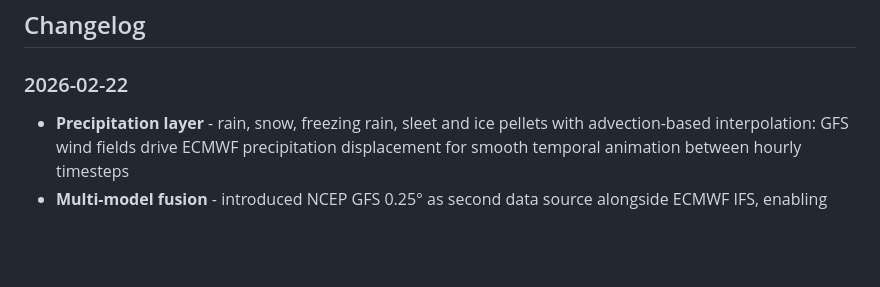
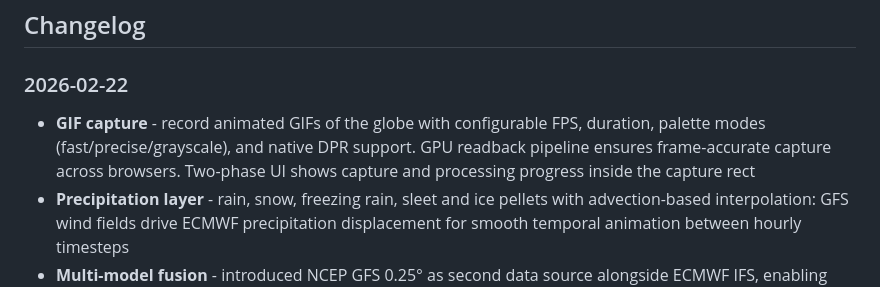
Before and after one commit to hypatia-earth/zero, a Markdown page: README.md, the part around the change. Rendered like a GitHub page; blank space fills up the shorter version.

Commit message:
docs: add GIF capture to changelog

```diff
--- a/README.md
+++ b/README.md
@@ -98,6 +98,7 @@ Different missions, both valuable.
 ## Changelog
 
 ### 2026-02-22
+- **GIF capture** - record animated GIFs of the globe with configurable FPS, duration, palette modes (fast/precise/grayscale), and native DPR support. GPU readback pipeline ensures frame-accurate capture across browsers. Two-phase UI shows capture and processing progress inside the capture rect
 - **Precipitation layer** - rain, snow, freezing rain, sleet and ice pellets with advection-based interpolation: GFS wind fields drive ECMWF precipitation displacement for smooth temporal animation between hourly timesteps
 - **Multi-model fusion** - introduced NCEP GFS 0.25° as second data source alongside ECMWF IFS, enabling cross-model rendering at the shader level
 - **Storage buffer packing** - t0/t1 timestep data packed into single combined buffers per parameter, working within Chrome's 10 storage buffer limit
```
